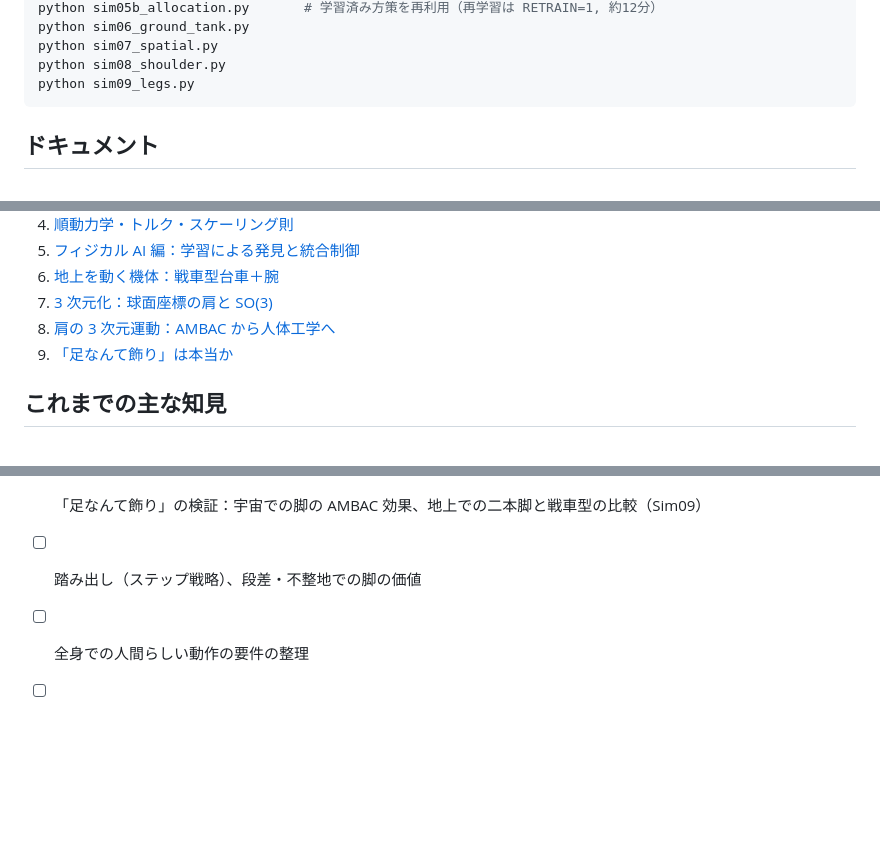
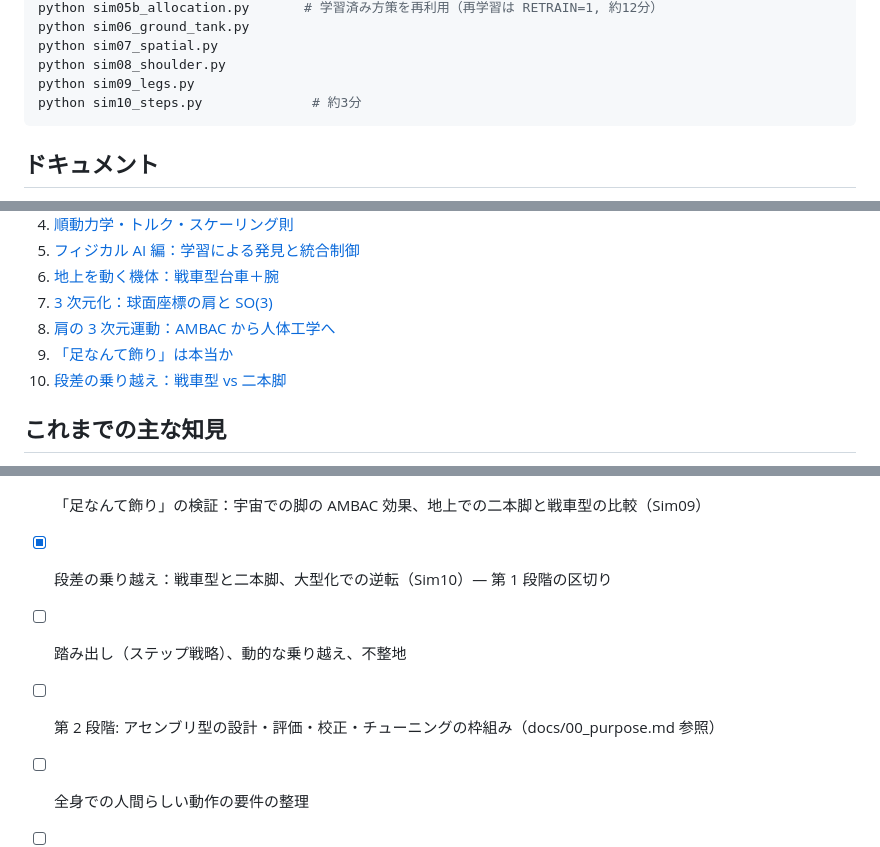
Before and after one commit to okamasaya/simulation_AMBAC, a Markdown page: README.md, 3 parts joined by grey strips. Drawn GitHub-style; blank space fills up the shorter version.

````diff
--- a/README.md
+++ b/README.md
@@ -38,6 +38,7 @@ python sim06_ground_tank.py
 python sim07_spatial.py
 python sim08_shoulder.py
 python sim09_legs.py
+python sim10_steps.py              # 約3分
 ```
 
 ## ドキュメント
@@ -52,6 +53,7 @@ python sim09_legs.py
 7. [3 次元化：球面座標の肩と SO(3)](docs/07_spatial_3d.md)
 8. [肩の 3 次元運動：AMBAC から人体工学へ](docs/08_shoulder_human.md)
 9. [「足なんて飾り」は本当か](docs/09_legs.md)
+10. [段差の乗り越え：戦車型 vs 二本脚](docs/10_steps.md)
 
 ## これまでの主な知見
 
@@ -87,7 +90,9 @@ python sim09_legs.py
 - [ ] 3 次元での目標姿勢への最短到達（動作系列の計画・学習）、肘を加えた冗長な腕
 - [x] 肩の 3 次元運動（コッドマンのパラドックス、腕組みに必要な機構）（Sim08）
 - [x] 「足なんて飾り」の検証：宇宙での脚の AMBAC 効果、地上での二本脚と戦車型の比較（Sim09）
-- [ ] 踏み出し（ステップ戦略）、段差・不整地での脚の価値
+- [x] 段差の乗り越え：戦車型と二本脚、大型化での逆転（Sim10）— 第 1 段階の区切り
+- [ ] 踏み出し（ステップ戦略）、動的な乗り越え、不整地
+- [ ] 第 2 段階: アセンブリ型の設計・評価・校正・チューニングの枠組み（docs/00_purpose.md 参照）
 - [ ] 全身での人間らしい動作の要件の整理
 - [ ] アクチュエータ動特性（油圧・電動）の簡易モデル化と制御・学習への影響
 - [ ] 人体運動データ（モーションキャプチャー）を手本とした動作生成と、物理的な実現可能性の両立
````
Also changed, not shown: other parts of README.md (+1 -0 lines), docs/00_purpose.md (+33 -1 lines), docs/10_steps.md (added, +82 -0 lines), figures/sim10_steps.png (added), 4 other files.
